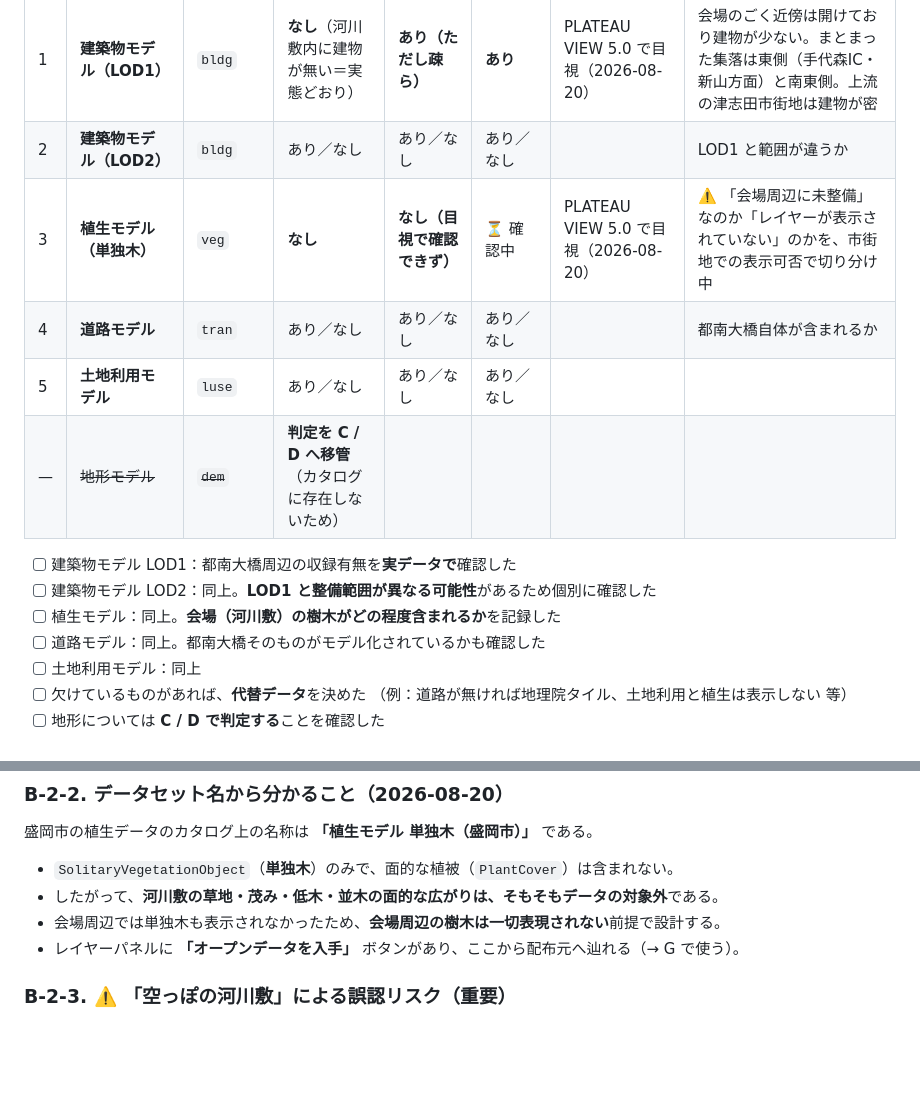
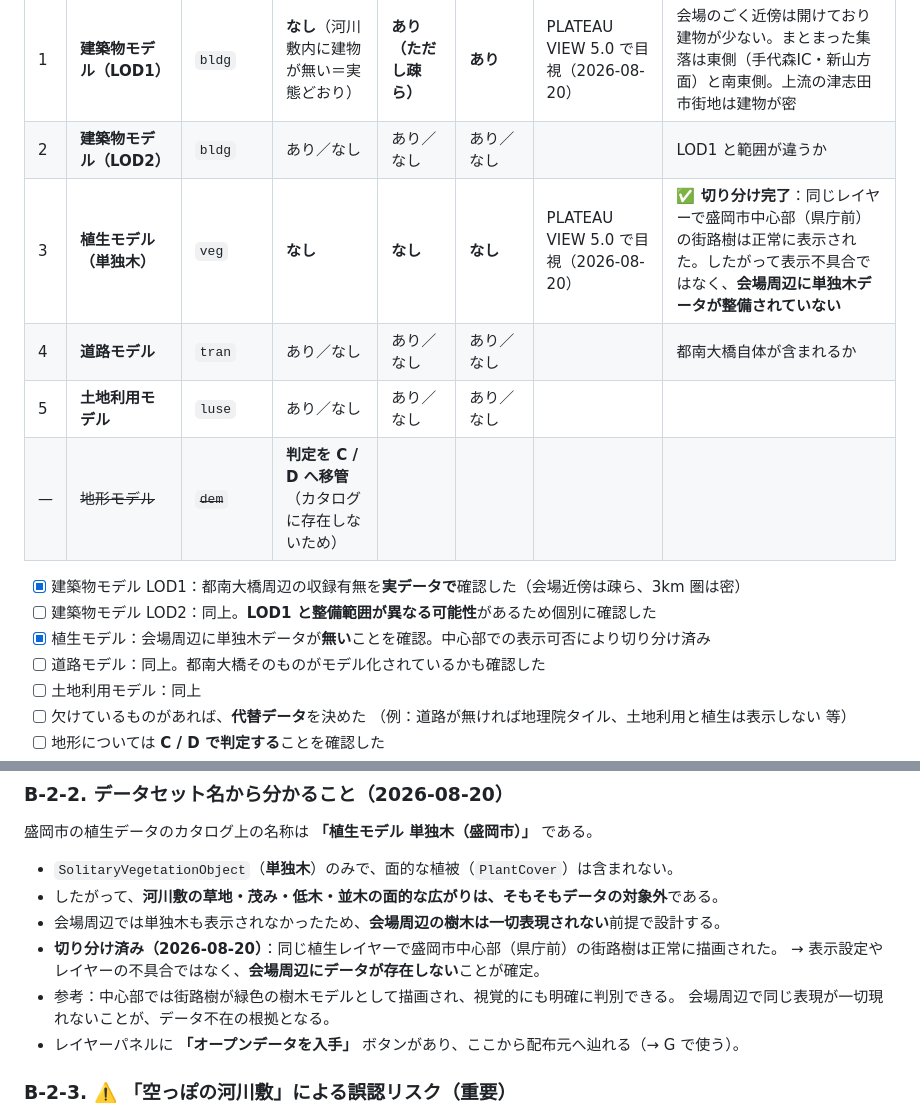
Before and after one commit to teruemon325/claude-firework, a Markdown page: docs/05-verification-checklist.md, 2 parts joined by grey strips. GitHub-like rendering; blank space fills up the shorter version.

Commit message:
docs: 植生データ不在の切り分けを完了しB-2行3を確定
盛岡市中心部(県庁前)では植生モデル 単独木の街路樹が正常に描画される
ことを確認。したがって会場周辺で樹木が表示されないのは表示不具合では
なく、会場周辺に単独木データが整備されていないことが確定した。
建築物LOD1の行とあわせてチェック項目を完了に更新。

Co-Authored-By: Claude Opus 5 <noreply@anthropic.com>
Claude-Session: https://claude.ai/code/session_014g7CTcAsZKHsjhfUEyUqGd

```diff
--- a/docs/05-verification-checklist.md
+++ b/docs/05-verification-checklist.md
@@ -304,14 +304,14 @@ curl -s --compressed https://api.plateauview.mlit.go.jp/datacatalog/plateau-data
 |---|---|---|---|---|---|---|---|
 | 1 | **建築物モデル（LOD1）** | `bldg` | **なし**（河川敷内に建物が無い＝実態どおり） | **あり（ただし疎ら）** | **あり** | PLATEAU VIEW 5.0 で目視（2026-08-20） | 会場のごく近傍は開けており建物が少ない。まとまった集落は東側（手代森IC・新山方面）と南東側。上流の津志田市街地は建物が密 |
 | 2 | **建築物モデル（LOD2）** | `bldg` | あり／なし | あり／なし | あり／なし | | LOD1 と範囲が違うか |
-| 3 | **植生モデル（単独木）** | `veg` | **なし** | **なし（目視で確認できず）** | ⏳ 確認中 | PLATEAU VIEW 5.0 で目視（2026-08-20） | ⚠️ 「会場周辺に未整備」なのか「レイヤーが表示されていない」のかを、市街地での表示可否で切り分け中 |
+| 3 | **植生モデル（単独木）** | `veg` | **なし** | **なし** | **なし** | PLATEAU VIEW 5.0 で目視（2026-08-20） | **✅ 切り分け完了**：同じレイヤーで盛岡市中心部（県庁前）の街路樹は正常に表示された。したがって表示不具合ではなく、**会場周辺に単独木データが整備されていない** |
 | 4 | **道路モデル** | `tran` | あり／なし | あり／なし | あり／なし | | 都南大橋自体が含まれるか |
 | 5 | **土地利用モデル** | `luse` | あり／なし | あり／なし | あり／なし | | |
 | — | ~~地形モデル~~ | ~~`dem`~~ | **判定を C / D へ移管**（カタログに存在しないため） | | | | |
 
-- [ ] 建築物モデル LOD1：都南大橋周辺の収録有無を**実データで**確認した
+- [x] 建築物モデル LOD1：都南大橋周辺の収録有無を**実データで**確認した（会場近傍は疎ら、3km 圏は密）
 - [ ] 建築物モデル LOD2：同上。**LOD1 と整備範囲が異なる可能性**があるため個別に確認した
-- [ ] 植生モデル：同上。**会場（河川敷）の樹木がどの程度含まれるか**を記録した
+- [x] 植生モデル：会場周辺に単独木データが**無い**ことを確認。中心部での表示可否により切り分け済み
 - [ ] 道路モデル：同上。都南大橋そのものがモデル化されているかも確認した
 - [ ] 土地利用モデル：同上
 - [ ] 欠けているものがあれば、**代替データ**を決めた
@@ -332,6 +332,10 @@ curl -s --compressed https://api.plateauview.mlit.go.jp/datacatalog/plateau-data
 - `SolitaryVegetationObject`（**単独木**）のみで、面的な植被（`PlantCover`）は含まれない。
 - したがって、**河川敷の草地・茂み・低木・並木の面的な広がりは、そもそもデータの対象外**である。
 - 会場周辺では単独木も表示されなかったため、**会場周辺の樹木は一切表現されない**前提で設計する。
+- **切り分け済み（2026-08-20）**：同じ植生レイヤーで盛岡市中心部（県庁前）の街路樹は正常に描画された。
+  → 表示設定やレイヤーの不具合ではなく、**会場周辺にデータが存在しない**ことが確定。
+- 参考：中心部では街路樹が緑色の樹木モデルとして描画され、視覚的にも明確に判別できる。
+  会場周辺で同じ表現が一切現れないことが、データ不在の根拠となる。
 - レイヤーパネルに **「オープンデータを入手」** ボタンがあり、ここから配布元へ辿れる（→ G で使う）。
 
 ### B-2-3. ⚠️ 「空っぽの河川敷」による誤認リスク（重要）
```
Also changed, not shown: docs/04-risks.md (+1 -0 lines).
